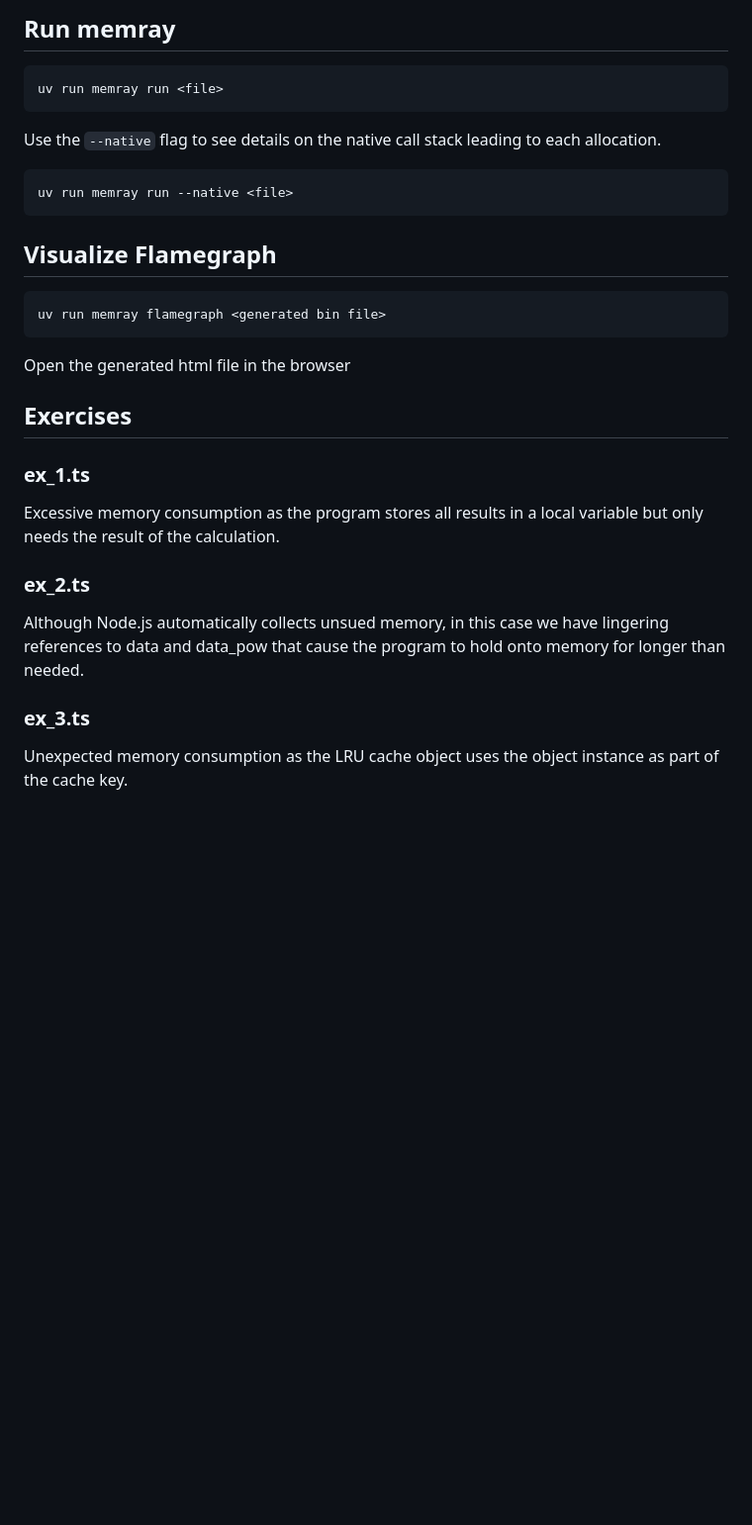
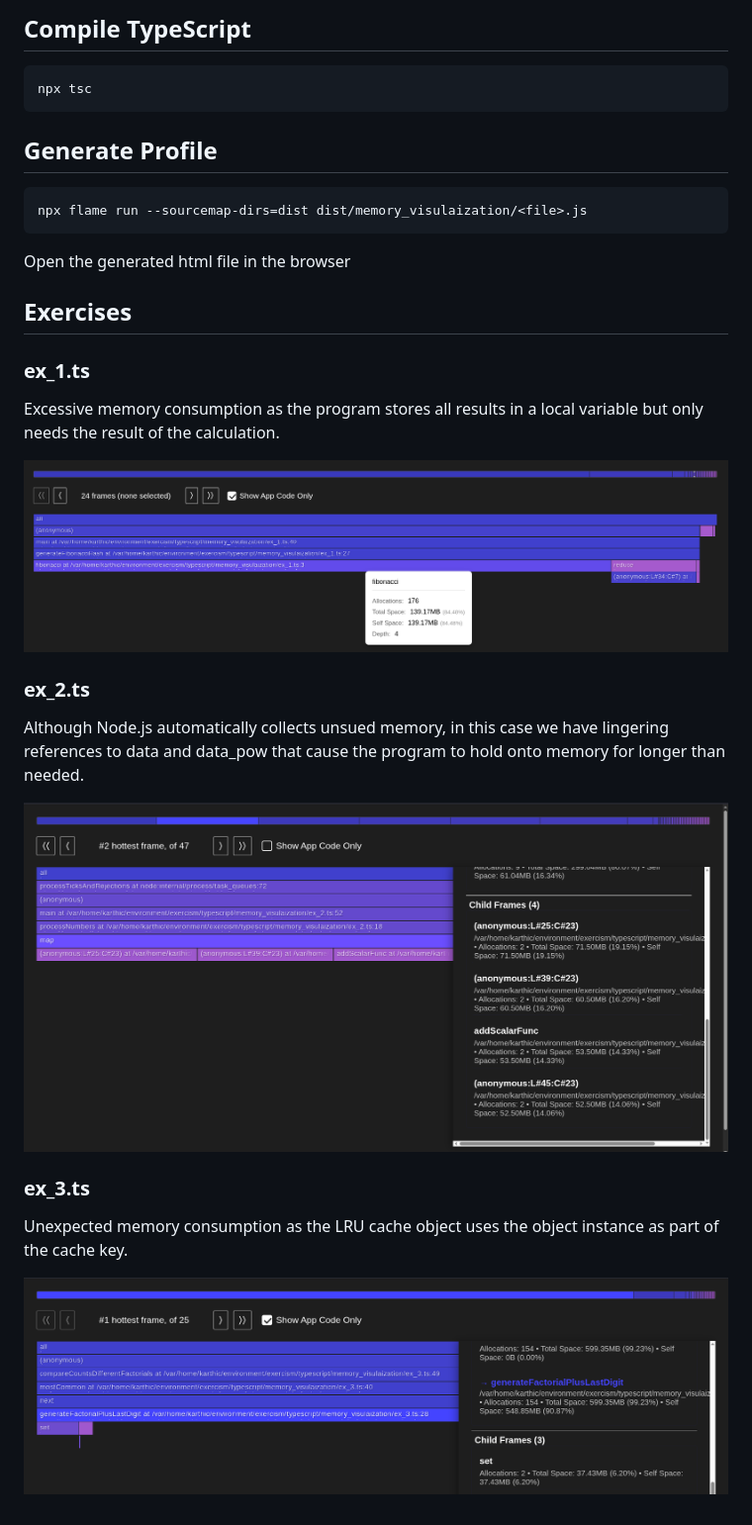
Before and after one commit to k3karthic/exercism, a Markdown page: typescript/memory_visulaization/README.md, the part around the change. Shown: that part at 99% size. GitHub-like rendering; pictures changed too: typescript/media/memory_visualization/ex_1_flamegraph.png (added), typescript/media/memory_visualization/ex_2_flamegraph.png (added), typescript/media/memory_visualization/ex_3_flamegraph.png (added); blank space fills up the shorter version.

Commit message:
typescript mem visualization

````diff
--- a/typescript/memory_visulaization/README.md
+++ b/typescript/memory_visulaization/README.md
@@ -1,19 +1,13 @@
-## Run memray
+## Compile TypeScript
 
 ```bash
-uv run memray run <file>
+npx tsc
 ```
 
-Use the `--native` flag to see details on the native call stack leading to each allocation.
+## Generate Profile
 
 ```bash
-uv run memray run --native <file>
-```
-
-## Visualize Flamegraph
-
-```bash
-uv run memray flamegraph <generated bin file>
+npx flame run --sourcemap-dirs=dist dist/memory_visulaization/<file>.js
 ```
 
 Open the generated html file in the browser
@@ -24,10 +18,16 @@ Open the generated html file in the browser
 
 Excessive memory consumption as the program stores all results in a local variable but only needs the result of the calculation.
 
+![ex1 flamegraph](../media/memory_visualization/ex_1_flamegraph.png)
+
 ### ex_2.ts
 
 Although Node.js automatically collects unsued memory, in this case we have lingering references to data and data_pow that cause the program to hold onto memory for longer than needed.
 
+![ex2 flamegraph](../media/memory_visualization/ex_2_flamegraph.png)
+
 ### ex_3.ts
 
 Unexpected memory consumption as the LRU cache object uses the object instance as part of the cache key.
+
+![ex3 flamegraph](../media/memory_visualization/ex_3_flamegraph.png)
````
Also changed, not shown: 7 other files.
